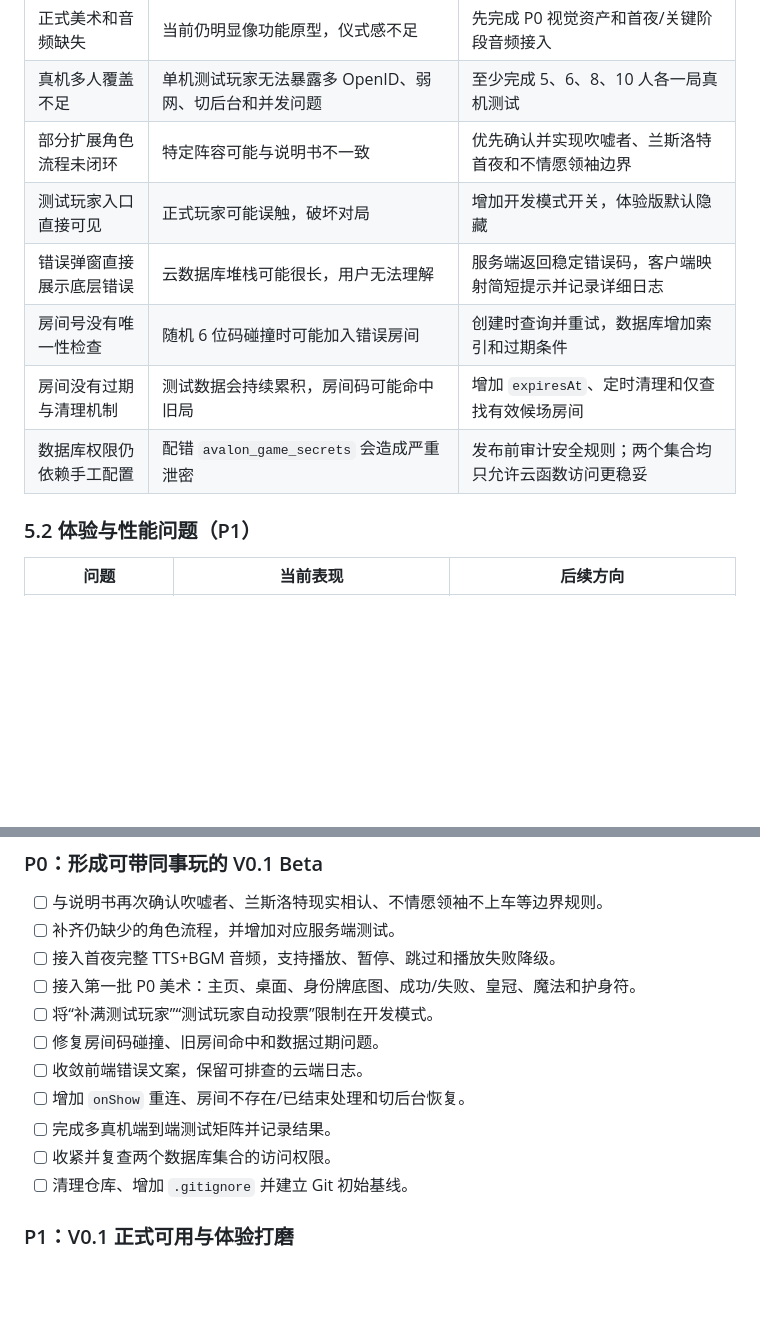
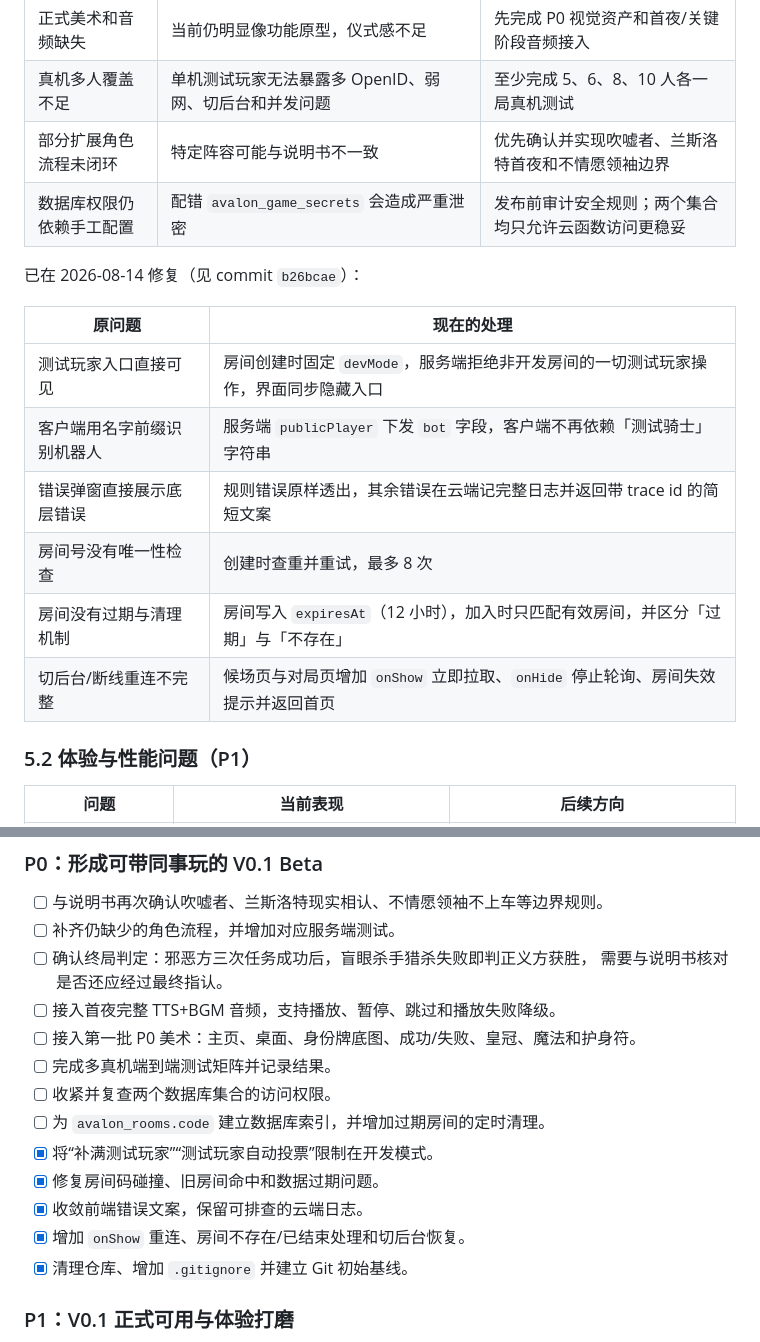
Before and after one commit to zhangjh915/Avalon2-WX_mini-program, a Markdown page: 项目进度与后续计划.md, 2 parts joined by grey strips. Rendered like a GitHub page; blank space fills up the shorter version.

Commit message:
更新项目进度：记录稳定性 P0 修复结果与端到端测试运行方式

```diff
--- a/项目进度与后续计划.md
+++ b/项目进度与后续计划.md
@@ -142,11 +142,18 @@ flowchart LR
 | 正式美术和音频缺失 | 当前仍明显像功能原型，仪式感不足 | 先完成 P0 视觉资产和首夜/关键阶段音频接入 |
 | 真机多人覆盖不足 | 单机测试玩家无法暴露多 OpenID、弱网、切后台和并发问题 | 至少完成 5、6、8、10 人各一局真机测试 |
 | 部分扩展角色流程未闭环 | 特定阵容可能与说明书不一致 | 优先确认并实现吹嘘者、兰斯洛特首夜和不情愿领袖边界 |
-| 测试玩家入口直接可见 | 正式玩家可能误触，破坏对局 | 增加开发模式开关，体验版默认隐藏 |
-| 错误弹窗直接展示底层错误 | 云数据库堆栈可能很长，用户无法理解 | 服务端返回稳定错误码，客户端映射简短提示并记录详细日志 |
-| 房间号没有唯一性检查 | 随机 6 位码碰撞时可能加入错误房间 | 创建时查询并重试，数据库增加索引和过期条件 |
-| 房间没有过期与清理机制 | 测试数据会持续累积，房间码可能命中旧局 | 增加 `expiresAt`、定时清理和仅查找有效候场房间 |
 | 数据库权限仍依赖手工配置 | 配错 `avalon_game_secrets` 会造成严重泄密 | 发布前审计安全规则；两个集合均只允许云函数访问更稳妥 |
+
+已在 2026-08-14 修复（见 commit `b26bcae`）：
+
+| 原问题 | 现在的处理 |
+|---|---|
+| 测试玩家入口直接可见 | 房间创建时固定 `devMode`，服务端拒绝非开发房间的一切测试玩家操作，界面同步隐藏入口 |
+| 客户端用名字前缀识别机器人 | 服务端 `publicPlayer` 下发 `bot` 字段，客户端不再依赖「测试骑士」字符串 |
+| 错误弹窗直接展示底层错误 | 规则错误原样透出，其余错误在云端记完整日志并返回带 trace id 的简短文案 |
+| 房间号没有唯一性检查 | 创建时查重并重试，最多 8 次 |
+| 房间没有过期与清理机制 | 房间写入 `expiresAt`（12 小时），加入时只匹配有效房间，并区分「过期」与「不存在」 |
+| 切后台/断线重连不完整 | 候场页与对局页增加 `onShow` 立即拉取、`onHide` 停止轮询、房间失效提示并返回首页 |
 
 ### 5.2 体验与性能问题（P1）
 
@@ -177,15 +184,18 @@ flowchart LR
 
 - [ ] 与说明书再次确认吹嘘者、兰斯洛特现实相认、不情愿领袖不上车等边界规则。
 - [ ] 补齐仍缺少的角色流程，并增加对应服务端测试。
+- [ ] 确认终局判定：邪恶方三次任务成功后，盲眼杀手猎杀失败即判正义方获胜，
+      需要与说明书核对是否还应经过最终指认。
 - [ ] 接入首夜完整 TTS+BGM 音频，支持播放、暂停、跳过和播放失败降级。
 - [ ] 接入第一批 P0 美术：主页、桌面、身份牌底图、成功/失败、皇冠、魔法和护身符。
-- [ ] 将“补满测试玩家”“测试玩家自动投票”限制在开发模式。
-- [ ] 修复房间码碰撞、旧房间命中和数据过期问题。
-- [ ] 收敛前端错误文案，保留可排查的云端日志。
-- [ ] 增加 `onShow` 重连、房间不存在/已结束处理和切后台恢复。
 - [ ] 完成多真机端到端测试矩阵并记录结果。
 - [ ] 收紧并复查两个数据库集合的访问权限。
-- [ ] 清理仓库、增加 `.gitignore` 并建立 Git 初始基线。
+- [ ] 为 `avalon_rooms.code` 建立数据库索引，并增加过期房间的定时清理。
+- [x] 将“补满测试玩家”“测试玩家自动投票”限制在开发模式。
+- [x] 修复房间码碰撞、旧房间命中和数据过期问题。
+- [x] 收敛前端错误文案，保留可排查的云端日志。
+- [x] 增加 `onShow` 重连、房间不存在/已结束处理和切后台恢复。
+- [x] 清理仓库、增加 `.gitignore` 并建立 Git 初始基线。
 
 ### P1：V0.1 正式可用与体验打磨
 
```
Also changed, not shown: other parts of 项目进度与后续计划.md (+17 -1 lines).
